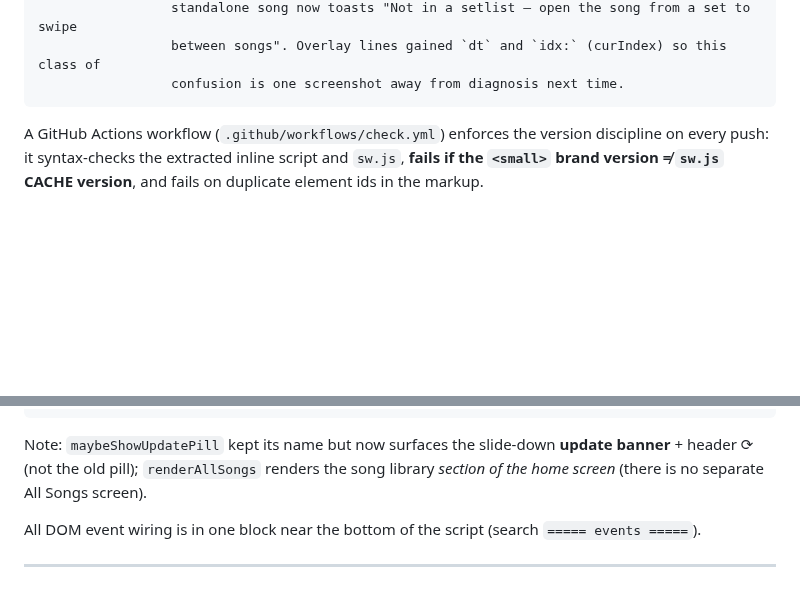
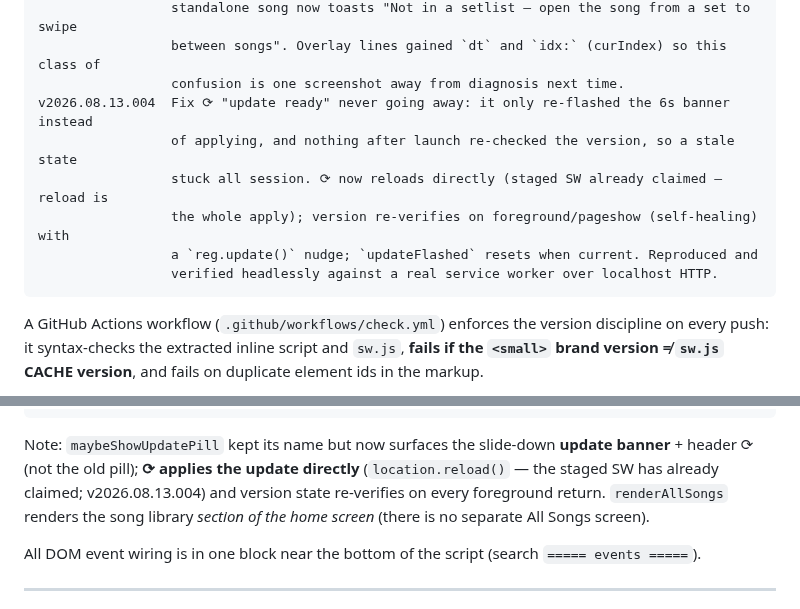
Before and after one commit to cdburgess75/SetList69, a Markdown page: CLAUDE.md, 2 parts joined by grey strips. Drawn GitHub-style; blank space fills up the shorter version.

````diff
--- a/CLAUDE.md
+++ b/CLAUDE.md
@@ -221,6 +221,12 @@ v2026.08.13.003  Case closed via the overlay: the owner's screenshot showed clea
                  standalone song now toasts "Not in a setlist — open the song from a set to swipe
                  between songs". Overlay lines gained `dt` and `idx:` (curIndex) so this class of
                  confusion is one screenshot away from diagnosis next time.
+v2026.08.13.004  Fix ⟳ "update ready" never going away: it only re-flashed the 6s banner instead
+                 of applying, and nothing after launch re-checked the version, so a stale state
+                 stuck all session. ⟳ now reloads directly (staged SW already claimed — reload is
+                 the whole apply); version re-verifies on foreground/pageshow (self-healing) with
+                 a `reg.update()` nudge; `updateFlashed` resets when current. Reproduced and
+                 verified headlessly against a real service worker over localhost HTTP.
 ```
 
 A GitHub Actions workflow (`.github/workflows/check.yml`) enforces the version discipline on every push: it syntax-checks the extracted inline script and `sw.js`, **fails if the `<small>` brand version ≠ `sw.js` CACHE version**, and fails on duplicate element ids in the markup.
@@ -548,7 +554,7 @@ Backup/share:  saveJsonFile  exportData  shareSetlist  restoreData  mergeSetImpo
 Import:        parseImport  expandFiles  unzip  parseOpenSong
 PWA:           showUpdateBanner  maybeShowUpdatePill  maybeShowInstallBanner  isStandalone  dismissInstall
 ```
-Note: `maybeShowUpdatePill` kept its name but now surfaces the slide-down **update banner** + header ⟳ (not the old pill); `renderAllSongs` renders the song library *section of the home screen* (there is no separate All Songs screen).
+Note: `maybeShowUpdatePill` kept its name but now surfaces the slide-down **update banner** + header ⟳ (not the old pill); **⟳ applies the update directly** (`location.reload()` — the staged SW has already claimed; v2026.08.13.004) and version state re-verifies on every foreground return. `renderAllSongs` renders the song library *section of the home screen* (there is no separate All Songs screen).
 
 All DOM event wiring is in one block near the bottom of the script (search `===== events =====`).
 
````
Also changed, not shown: README.md (+1 -1 lines), docs/screenshots/demo.gif, docs/screenshots/home.png, 2 other files.
